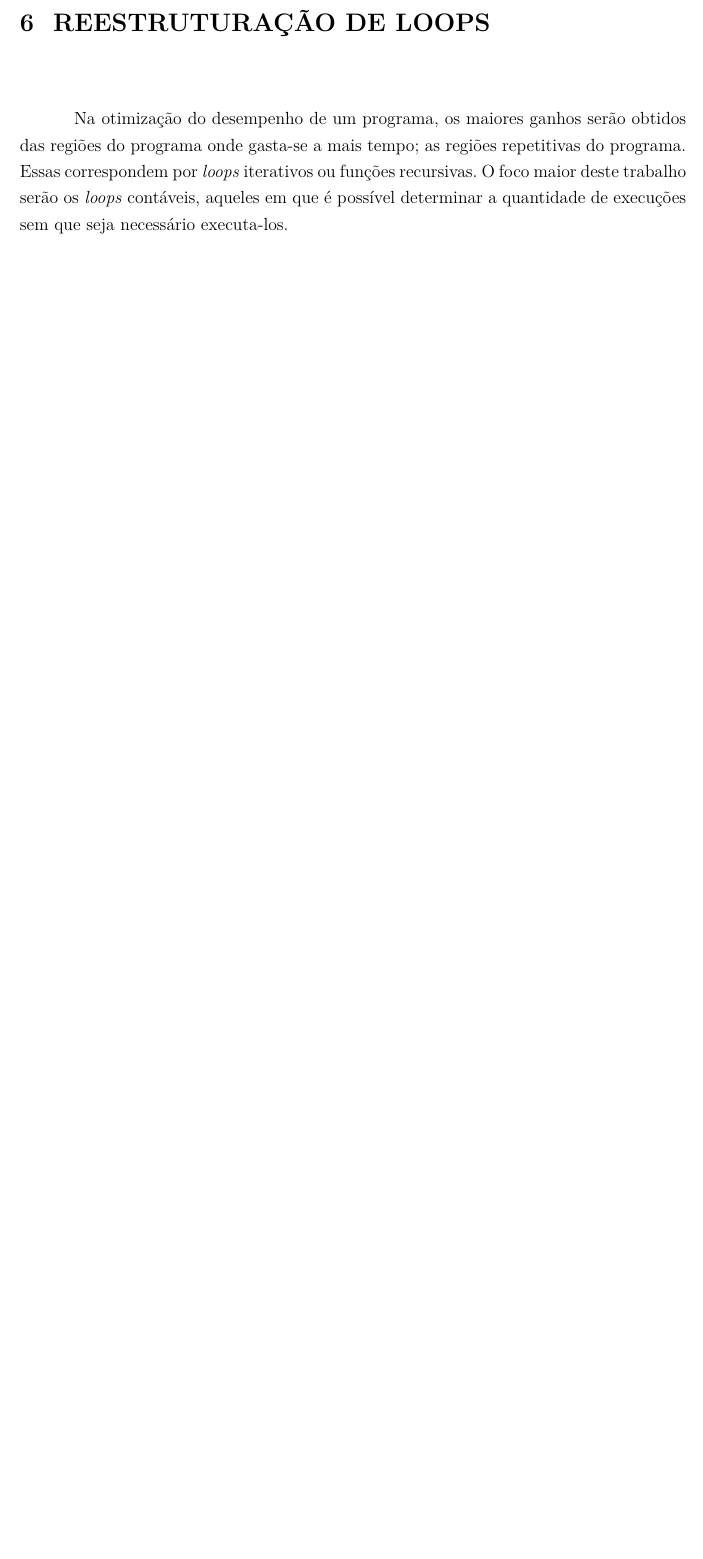
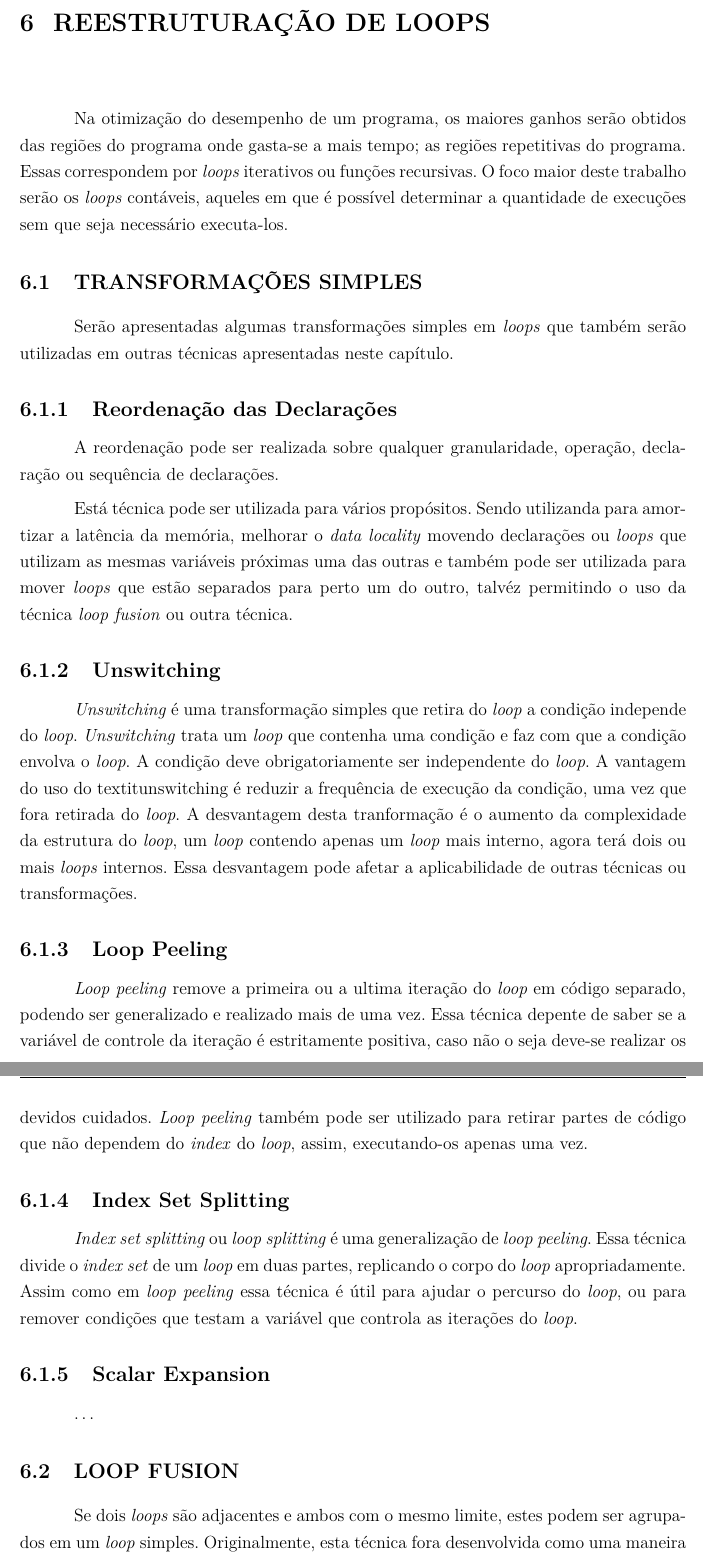
Before and after one commit to luizguilhermecm/snk-tcc, a LaTeX thesis (tcc.tex, which reads loops/loop-fusion.tex, loops/simple-transformations.tex): part of page 30 of 31 before the commit and two parts of pages 30 and 31 of 32 after it, the two joined at a grey line, cut so that both start at the same text, the shorter picture padded with empty space. Compiled offline with pdfLaTeX.

Commit message:
reestruturação de loops

```diff
--- /dev/null
+++ b/loops/loop-fusion.tex
@@ -0,0 +1,9 @@
+% vim: set ai tw=80 fileencoding=utf8:
+%-------------------------------------------------------------------------------
+
+\section{Loop Fusion}
+
+Se dois \textit{loops} são adjacentes e ambos com o mesmo limite, estes podem
+ser agrupados em um \textit{loop} simples.
+Originalmente, esta técnica fora desenvolvida como uma maneira de reduzir os
+custos de testes e ramificações de código.
--- a/loops/simple-transformations.tex
+++ b/loops/simple-transformations.tex
@@ -11,3 +12,61 @@ serão utilizadas em outras técnicas apresentadas neste capítulo.
 A reordenação pode ser realizada sobre qualquer granularidade, operação,
 declaração ou sequência de declarações.
 
+Está técnica pode ser utilizada para vários propósitos. Sendo utilizanda para
+amortizar a latência da memória, melhorar o \textit{data locality} movendo
+declarações ou \textit{loops} que utilizam as mesmas variáveis próximas uma das
+outras e também pode ser utilizada para mover \textit{loops} que estão separados
+para perto um do outro, talvéz permitindo o uso da técnica \textit{loop fusion}
+ou outra técnica.
+
+
+
+
+%-------------------------------------------------------------------------------
+\subsection{Unswitching}
+
+\textit{Unswitching} é uma transformação simples que retira do \textit{loop}
+a condição independe do \textit{loop}.
+\textit{Unswitching} trata um \textit{loop} que contenha uma condição e faz com
+que a condição envolva o \textit{loop}.
+A condição deve obrigatoriamente ser independente do \textit{loop}.
+A vantagem do uso do textit{unswitching} é reduzir a frequência de execução da
+condição, uma vez que fora retirada do \textit{loop}.
+A desvantagem desta tranformação é o aumento da complexidade da estrutura do
+\textit{loop}, um \textit{loop} contendo apenas um \textit{loop} mais interno,
+agora terá dois ou mais \textit{loops} internos.
+Essa desvantagem pode afetar a aplicabilidade de outras técnicas ou
+transformações.
+
+
+
+
+%-------------------------------------------------------------------------------
+\subsection{Loop Peeling}
+
+\textit{Loop peeling} remove a primeira ou a ultima iteração do \textit{loop}
+em código separado, podendo ser generalizado e realizado mais de uma vez.
+Essa técnica depente de saber se a variável de controle da iteração é estritamente
+positiva, caso não o seja deve-se realizar os devidos cuidados.
+\textit{Loop peeling} também pode ser utilizado para retirar partes de código
+que não dependem do \textit{index} do \textit{loop}, assim, executando-os apenas
+uma vez.
+
+
+%-------------------------------------------------------------------------------
+\subsection{Index Set Splitting}
+
+\textit{Index set splitting} ou \textit{loop splitting} é uma generalização de
+\textit{loop peeling}. Essa técnica divide o \textit{index set} de um
+\textit{loop} em duas partes, replicando o corpo do \textit{loop}
+apropriadamente.
+Assim como em \textit{loop peeling} essa técnica é útil para ajudar o percurso
+do \textit{loop}, ou para remover condições que testam a variável que controla
+as iterações do \textit{loop}.
+
+
+
+%-------------------------------------------------------------------------------
+\subsection{Scalar Expansion}
+
+\ldots
```
Also changed, not shown: loops/reestruturacao-loops.tex (+0 -1 lines), tcc.tex (+2 -0 lines), loops/simple-transformations.tex (7 more changed lines), 1 other file.
